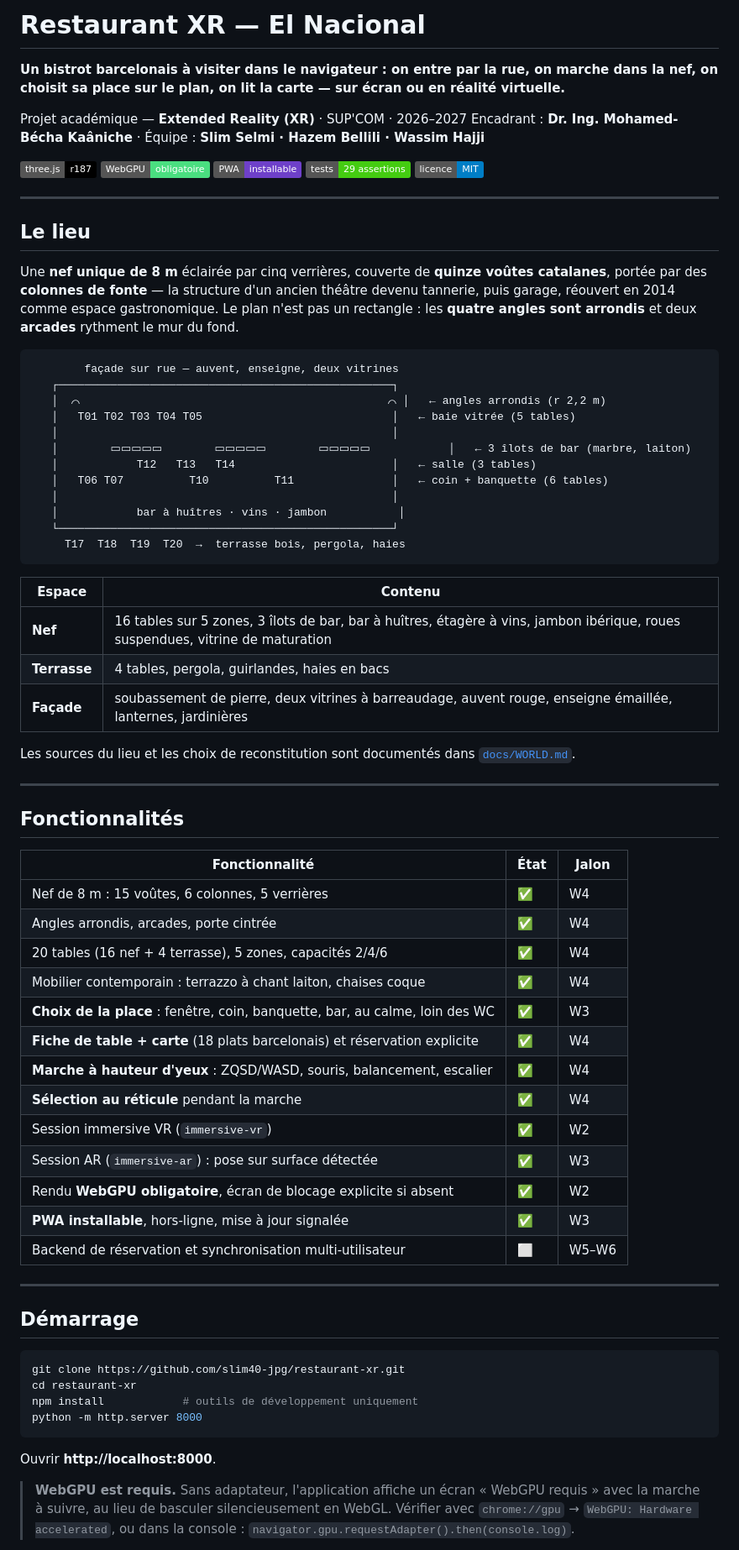
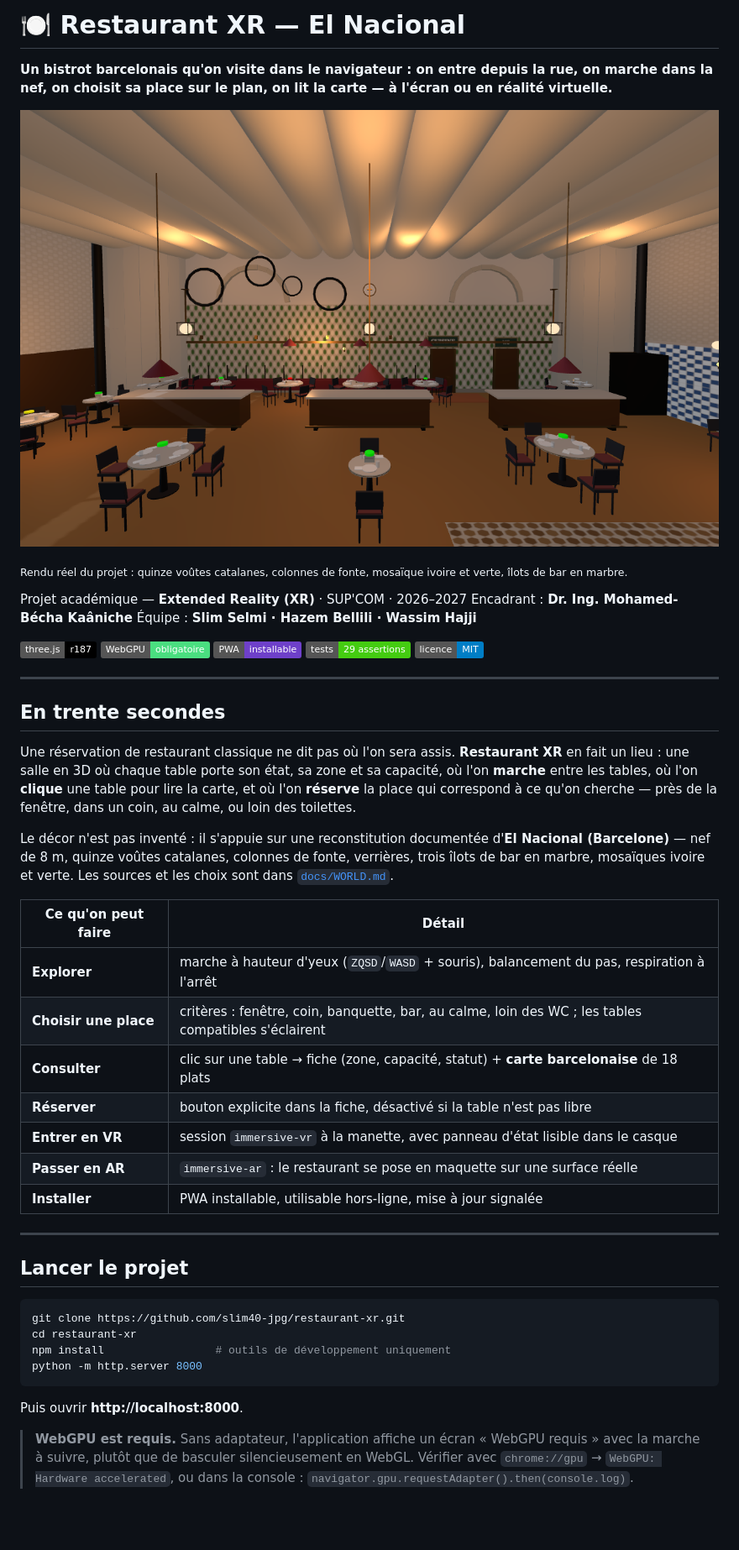
Before and after one commit to slim40-jpg/restaurant-xr, a Markdown page: readme.md, the part around one of its changes. Shown at 84% size. Rendered like a GitHub page; pictures changed too: docs/img/nave.png (added); badges without logos; blank space fills up the shorter version.

````diff
--- a/readme.md
+++ b/readme.md
@@ -1,9 +1,14 @@
-# Restaurant XR — El Nacional
+# 🍽️ Restaurant XR — El Nacional
 
-**Un bistrot barcelonais à visiter dans le navigateur : on entre par la rue, on marche dans la nef, on choisit sa place sur le plan, on lit la carte — sur écran ou en réalité virtuelle.**
+**Un bistrot barcelonais qu'on visite dans le navigateur : on entre depuis la rue, on marche dans la nef, on choisit sa place sur le plan, on lit la carte — à l'écran ou en réalité virtuelle.**
+
+![La nef vue depuis l'entrée](docs/img/nave.png)
+
+<sub>Rendu réel du projet : quinze voûtes catalanes, colonnes de fonte, mosaïque ivoire et verte, îlots de bar en marbre.</sub>
 
 Projet académique — **Extended Reality (XR)** · SUP'COM · 2026–2027
-Encadrant : **Dr. Ing. Mohamed-Bécha Kaâniche** · Équipe : **Slim Selmi · Hazem Bellili · Wassim Hajji**
+Encadrant : **Dr. Ing. Mohamed-Bécha Kaâniche**
+Équipe : **Slim Selmi · Hazem Bellili · Wassim Hajji**
 
 [![Three.js](https://img.shields.io/badge/three.js-r187-black)](https://threejs.org/)
 [![WebGPU](https://img.shields.io/badge/WebGPU-obligatoire-4ade80)](docs/MIGRATION_R160_R187.md)
@@ -13,72 +18,44 @@ Encadrant : **Dr. Ing. Mohamed-Bécha Kaâniche** · Équipe : **Slim Selmi · H
 
 ---
 
-## Le lieu
+## En trente secondes
 
-Une **nef unique de 8 m** éclairée par cinq verrières, couverte de **quinze voûtes catalanes**,
-portée par des **colonnes de fonte** — la structure d'un ancien théâtre devenu tannerie, puis
-garage, réouvert en 2014 comme espace gastronomique. Le plan n'est pas un rectangle : les
-**quatre angles sont arrondis** et deux **arcades** rythment le mur du fond.
+Une réservation de restaurant classique ne dit pas où l'on sera assis. **Restaurant XR** en fait
+un lieu : une salle en 3D où chaque table porte son état, sa zone et sa capacité, où l'on
+**marche** entre les tables, où l'on **clique** une table pour lire la carte, et où l'on
+**réserve** la place qui correspond à ce qu'on cherche — près de la fenêtre, dans un coin,
+au calme, ou loin des toilettes.
 
-```
-        façade sur rue — auvent, enseigne, deux vitrines
-   ┌───────────────────────────────────────────────────┐
-   │  ⌒                                               ⌒ │   ← angles arrondis (r 2,2 m)
-   │   T01 T02 T03 T04 T05                             │   ← baie vitrée (5 tables)
-   │                                                   │
-   │        ▭▭▭▭▭        ▭▭▭▭▭        ▭▭▭▭▭            │   ← 3 îlots de bar (marbre, laiton)
-   │            T12   T13   T14                        │   ← salle (3 tables)
-   │   T06 T07          T10          T11               │   ← coin + banquette (6 tables)
-   │                                                   │
-   │            bar à huîtres · vins · jambon           │
-   └───────────────────────────────────────────────────┘
-     T17  T18  T19  T20  →  terrasse bois, pergola, haies
-```
+Le décor n'est pas inventé : il s'appuie sur une reconstitution documentée d'**El Nacional
+(Barcelone)** — nef de 8 m, quinze voûtes catalanes, colonnes de fonte, verrières, trois îlots
+de bar en marbre, mosaïques ivoire et verte. Les sources et les choix sont dans
+[`docs/WORLD.md`](docs/WORLD.md).
 
-| Espace | Contenu |
+| Ce qu'on peut faire | Détail |
 | --- | --- |
-| **Nef** | 16 tables sur 5 zones, 3 îlots de bar, bar à huîtres, étagère à vins, jambon ibérique, roues suspendues, vitrine de maturation |
-| **Terrasse** | 4 tables, pergola, guirlandes, haies en bacs |
-| **Façade** | soubassement de pierre, deux vitrines à barreaudage, auvent rouge, enseigne émaillée, lanternes, jardinières |
-
-Les sources du lieu et les choix de reconstitution sont documentés dans
-[`docs/WORLD.md`](docs/WORLD.md).
+| **Explorer** | marche à hauteur d'yeux (`ZQSD`/`WASD` + souris), balancement du pas, respiration à l'arrêt |
+| **Choisir une place** | critères : fenêtre, coin, banquette, bar, au calme, loin des WC ; les tables compatibles s'éclairent |
+| **Consulter** | clic sur une table → fiche (zone, capacité, statut) + **carte barcelonaise** de 18 plats |
+| **Réserver** | bouton explicite dans la fiche, désactivé si la table n'est pas libre |
+| **Entrer en VR** | session `immersive-vr` à la manette, avec panneau d'état lisible dans le casque |
+| **Passer en AR** | `immersive-ar` : le restaurant se pose en maquette sur une surface réelle |
+| **Installer** | PWA installable, utilisable hors-ligne, mise à jour signalée |
 
 ---
 
-## Fonctionnalités
-
-| Fonctionnalité | État | Jalon |
-| --- | --- | --- |
-| Nef de 8 m : 15 voûtes, 6 colonnes, 5 verrières | ✅ | W4 |
-| Angles arrondis, arcades, porte cintrée | ✅ | W4 |
-| 20 tables (16 nef + 4 terrasse), 5 zones, capacités 2/4/6 | ✅ | W4 |
-| Mobilier contemporain : terrazzo à chant laiton, chaises coque | ✅ | W4 |
-| **Choix de la place** : fenêtre, coin, banquette, bar, au calme, loin des WC | ✅ | W3 |
-| **Fiche de table + carte** (18 plats barcelonais) et réservation explicite | ✅ | W4 |
-| **Marche à hauteur d'yeux** : ZQSD/WASD, souris, balancement, escalier | ✅ | W4 |
-| **Sélection au réticule** pendant la marche | ✅ | W4 |
-| Session immersive VR (`immersive-vr`) | ✅ | W2 |
-| Session AR (`immersive-ar`) : pose sur surface détectée | ✅ | W3 |
-| Rendu **WebGPU obligatoire**, écran de blocage explicite si absent | ✅ | W2 |
-| **PWA installable**, hors-ligne, mise à jour signalée | ✅ | W3 |
-| Backend de réservation et synchronisation multi-utilisateur | ⬜ | W5–W6 |
-
----
-
-## Démarrage
+## Lancer le projet
 
 ```bash
 git clone https://github.com/slim40-jpg/restaurant-xr.git
 cd restaurant-xr
-npm install            # outils de développement uniquement
+npm install                 # outils de développement uniquement
 python -m http.server 8000
 ```
 
-Ouvrir **http://localhost:8000**.
+Puis ouvrir **http://localhost:8000**.
 
-> **WebGPU est requis.** Sans adaptateur, l'application affiche un écran « WebGPU requis »
-> avec la marche à suivre, au lieu de basculer silencieusement en WebGL. Vérifier avec
+> **WebGPU est requis.** Sans adaptateur, l'application affiche un écran « WebGPU requis » avec
+> la marche à suivre, plutôt que de basculer silencieusement en WebGL. Vérifier avec
 > `chrome://gpu` → `WebGPU: Hardware accelerated`, ou dans la console :
 > `navigator.gpu.requestAdapter().then(console.log)`.
 
````
Also changed, not shown: other parts of readme.md (+45 -46 lines), docs/img/bar.png (added), docs/img/rue.png (added), 2 other files.
